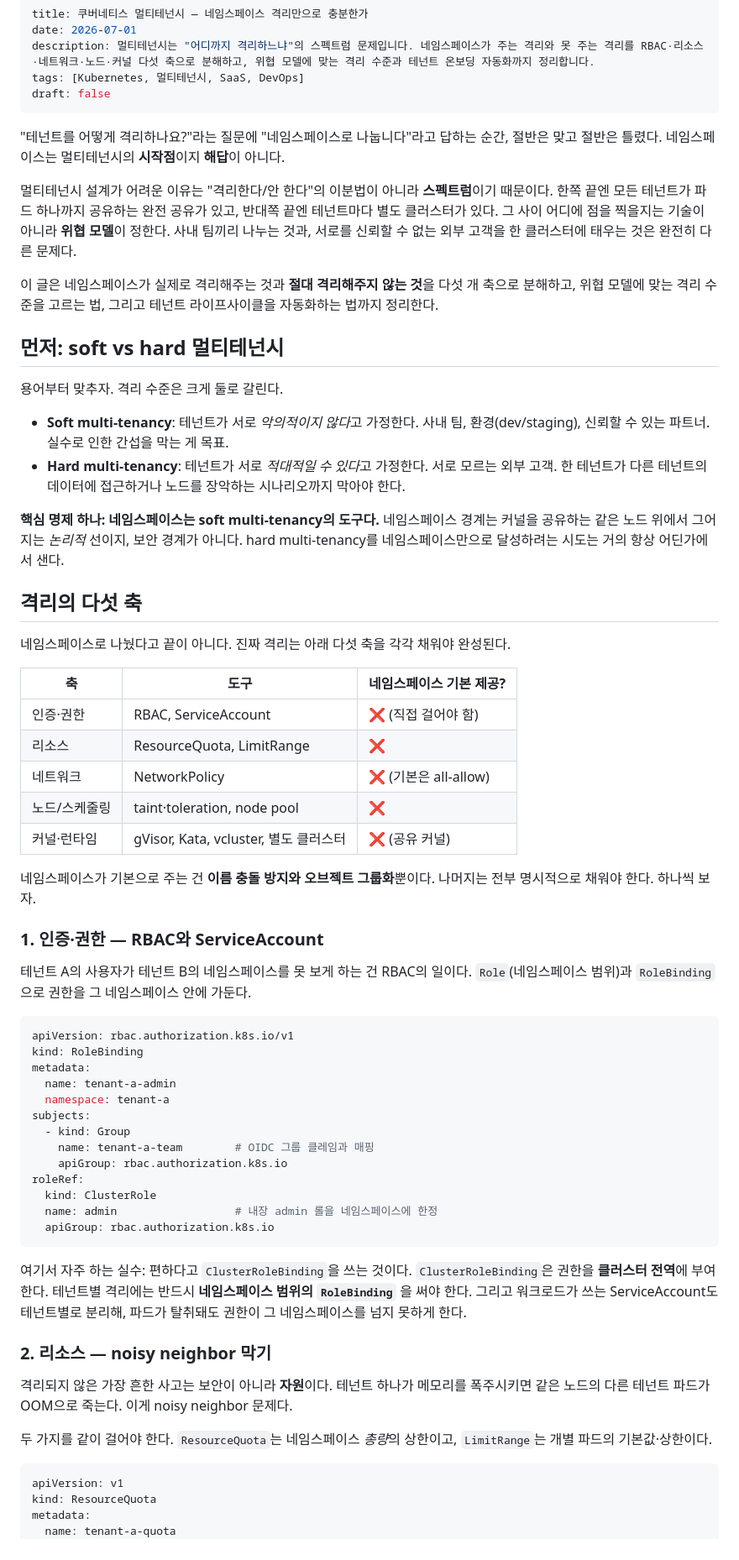
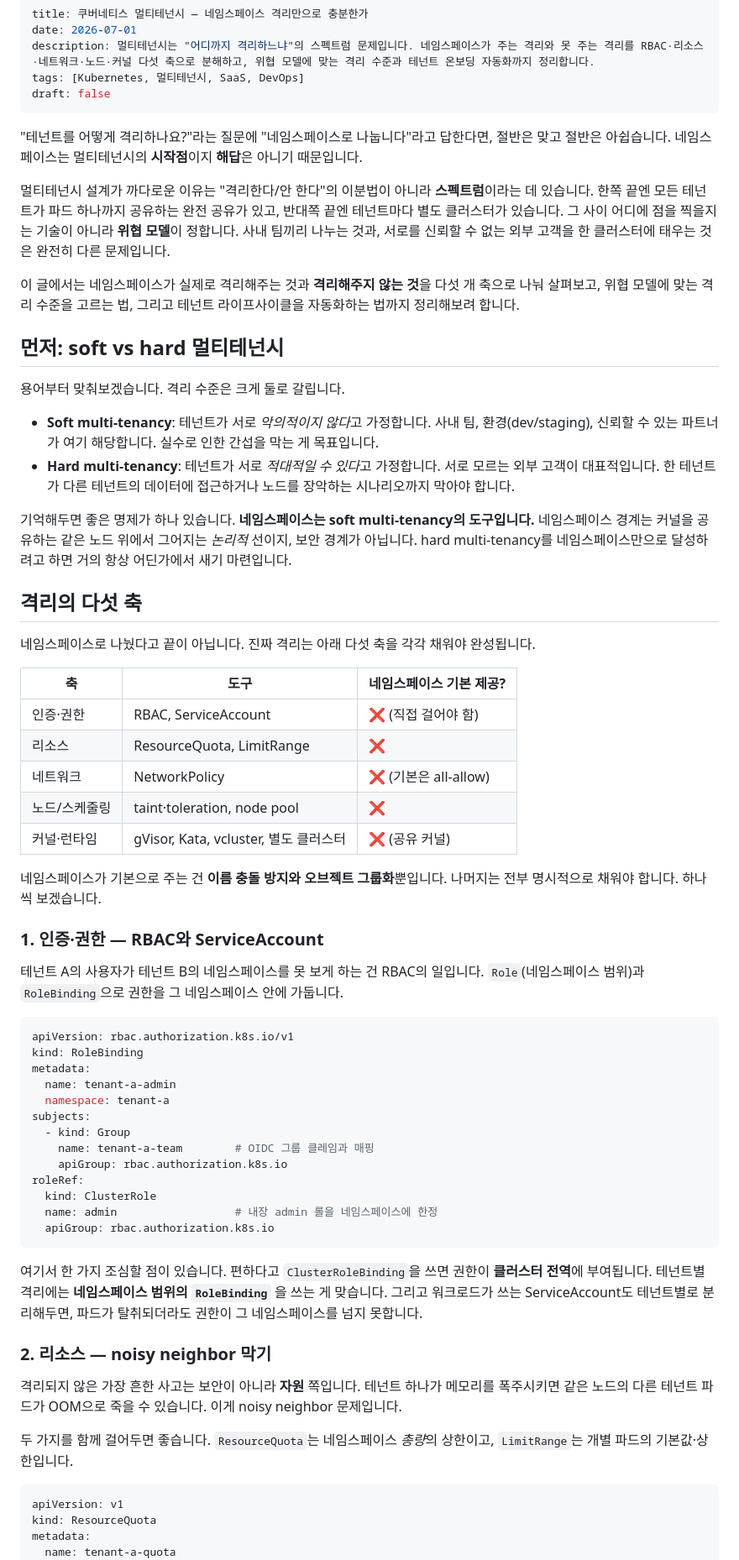
Before and after one commit to kahnco/kahnco_page, a Markdown page: src/posts/kubernetes-multitenancy-isolation.md, the part around one of its changes. Shown at 84% size. GitHub-like rendering.

````diff
--- a/src/posts/kubernetes-multitenancy-isolation.md
+++ b/src/posts/kubernetes-multitenancy-isolation.md
@@ -6,24 +6,24 @@ tags: [Kubernetes, 멀티테넌시, SaaS, DevOps]
 draft: false
 ---
 
-"테넌트를 어떻게 격리하나요?"라는 질문에 "네임스페이스로 나눕니다"라고 답하는 순간, 절반은 맞고 절반은 틀렸다. 네임스페이스는 멀티테넌시의 **시작점**이지 **해답**이 아니다.
+"테넌트를 어떻게 격리하나요?"라는 질문에 "네임스페이스로 나눕니다"라고 답한다면, 절반은 맞고 절반은 아쉽습니다. 네임스페이스는 멀티테넌시의 **시작점**이지 **해답**은 아니기 때문입니다.
 
-멀티테넌시 설계가 어려운 이유는 "격리한다/안 한다"의 이분법이 아니라 **스펙트럼**이기 때문이다. 한쪽 끝엔 모든 테넌트가 파드 하나까지 공유하는 완전 공유가 있고, 반대쪽 끝엔 테넌트마다 별도 클러스터가 있다. 그 사이 어디에 점을 찍을지는 기술이 아니라 **위협 모델**이 정한다. 사내 팀끼리 나누는 것과, 서로를 신뢰할 수 없는 외부 고객을 한 클러스터에 태우는 것은 완전히 다른 문제다.
+멀티테넌시 설계가 까다로운 이유는 "격리한다/안 한다"의 이분법이 아니라 **스펙트럼**이라는 데 있습니다. 한쪽 끝엔 모든 테넌트가 파드 하나까지 공유하는 완전 공유가 있고, 반대쪽 끝엔 테넌트마다 별도 클러스터가 있습니다. 그 사이 어디에 점을 찍을지는 기술이 아니라 **위협 모델**이 정합니다. 사내 팀끼리 나누는 것과, 서로를 신뢰할 수 없는 외부 고객을 한 클러스터에 태우는 것은 완전히 다른 문제입니다.
 
-이 글은 네임스페이스가 실제로 격리해주는 것과 **절대 격리해주지 않는 것**을 다섯 개 축으로 분해하고, 위협 모델에 맞는 격리 수준을 고르는 법, 그리고 테넌트 라이프사이클을 자동화하는 법까지 정리한다.
+이 글에서는 네임스페이스가 실제로 격리해주는 것과 **격리해주지 않는 것**을 다섯 개 축으로 나눠 살펴보고, 위협 모델에 맞는 격리 수준을 고르는 법, 그리고 테넌트 라이프사이클을 자동화하는 법까지 정리해보려 합니다.
 
 ## 먼저: soft vs hard 멀티테넌시
 
-용어부터 맞추자. 격리 수준은 크게 둘로 갈린다.
+용어부터 맞춰보겠습니다. 격리 수준은 크게 둘로 갈립니다.
 
-- **Soft multi-tenancy**: 테넌트가 서로 *악의적이지 않다*고 가정한다. 사내 팀, 환경(dev/staging), 신뢰할 수 있는 파트너. 실수로 인한 간섭을 막는 게 목표.
-- **Hard multi-tenancy**: 테넌트가 서로 *적대적일 수 있다*고 가정한다. 서로 모르는 외부 고객. 한 테넌트가 다른 테넌트의 데이터에 접근하거나 노드를 장악하는 시나리오까지 막아야 한다.
+- **Soft multi-tenancy**: 테넌트가 서로 *악의적이지 않다*고 가정합니다. 사내 팀, 환경(dev/staging), 신뢰할 수 있는 파트너가 여기 해당합니다. 실수로 인한 간섭을 막는 게 목표입니다.
+- **Hard multi-tenancy**: 테넌트가 서로 *적대적일 수 있다*고 가정합니다. 서로 모르는 외부 고객이 대표적입니다. 한 테넌트가 다른 테넌트의 데이터에 접근하거나 노드를 장악하는 시나리오까지 막아야 합니다.
 
-**핵심 명제 하나: 네임스페이스는 soft multi-tenancy의 도구다.** 네임스페이스 경계는 커널을 공유하는 같은 노드 위에서 그어지는 *논리적* 선이지, 보안 경계가 아니다. hard multi-tenancy를 네임스페이스만으로 달성하려는 시도는 거의 항상 어딘가에서 샌다.
+기억해두면 좋은 명제가 하나 있습니다. **네임스페이스는 soft multi-tenancy의 도구입니다.** 네임스페이스 경계는 커널을 공유하는 같은 노드 위에서 그어지는 *논리적* 선이지, 보안 경계가 아닙니다. hard multi-tenancy를 네임스페이스만으로 달성하려고 하면 거의 항상 어딘가에서 새기 마련입니다.
 
 ## 격리의 다섯 축
 
-네임스페이스로 나눴다고 끝이 아니다. 진짜 격리는 아래 다섯 축을 각각 채워야 완성된다.
+네임스페이스로 나눴다고 끝이 아닙니다. 진짜 격리는 아래 다섯 축을 각각 채워야 완성됩니다.
 
 | 축 | 도구 | 네임스페이스 기본 제공? |
 |---|---|---|
@@ -33,11 +33,11 @@ draft: false
 | 노드/스케줄링 | taint·toleration, node pool | ❌ |
 | 커널·런타임 | gVisor, Kata, vcluster, 별도 클러스터 | ❌ (공유 커널) |
 
-네임스페이스가 기본으로 주는 건 **이름 충돌 방지와 오브젝트 그룹화**뿐이다. 나머지는 전부 명시적으로 채워야 한다. 하나씩 보자.
+네임스페이스가 기본으로 주는 건 **이름 충돌 방지와 오브젝트 그룹화**뿐입니다. 나머지는 전부 명시적으로 채워야 합니다. 하나씩 보겠습니다.
 
 ### 1. 인증·권한 — RBAC와 ServiceAccount
 
-테넌트 A의 사용자가 테넌트 B의 네임스페이스를 못 보게 하는 건 RBAC의 일이다. `Role`(네임스페이스 범위)과 `RoleBinding`으로 권한을 그 네임스페이스 안에 가둔다.
+테넌트 A의 사용자가 테넌트 B의 네임스페이스를 못 보게 하는 건 RBAC의 일입니다. `Role`(네임스페이스 범위)과 `RoleBinding`으로 권한을 그 네임스페이스 안에 가둡니다.
 
 ```yaml
 apiVersion: rbac.authorization.k8s.io/v1
@@ -55,13 +55,13 @@ roleRef:
   apiGroup: rbac.authorization.k8s.io
 ```
 
-여기서 자주 하는 실수: 편하다고 `ClusterRoleBinding`을 쓰는 것이다. `ClusterRoleBinding`은 권한을 **클러스터 전역**에 부여한다. 테넌트별 격리에는 반드시 **네임스페이스 범위의 `RoleBinding`** 을 써야 한다. 그리고 워크로드가 쓰는 ServiceAccount도 테넌트별로 분리해, 파드가 탈취돼도 권한이 그 네임스페이스를 넘지 못하게 한다.
+여기서 한 가지 조심할 점이 있습니다. 편하다고 `ClusterRoleBinding`을 쓰면 권한이 **클러스터 전역**에 부여됩니다. 테넌트별 격리에는 **네임스페이스 범위의 `RoleBinding`** 을 쓰는 게 맞습니다. 그리고 워크로드가 쓰는 ServiceAccount도 테넌트별로 분리해두면, 파드가 탈취되더라도 권한이 그 네임스페이스를 넘지 못합니다.
 
 ### 2. 리소스 — noisy neighbor 막기
 
-격리되지 않은 가장 흔한 사고는 보안이 아니라 **자원**이다. 테넌트 하나가 메모리를 폭주시키면 같은 노드의 다른 테넌트 파드가 OOM으로 죽는다. 이게 noisy neighbor 문제다.
+격리되지 않은 가장 흔한 사고는 보안이 아니라 **자원** 쪽입니다. 테넌트 하나가 메모리를 폭주시키면 같은 노드의 다른 테넌트 파드가 OOM으로 죽을 수 있습니다. 이게 noisy neighbor 문제입니다.
 
-두 가지를 같이 걸어야 한다. `ResourceQuota`는 네임스페이스 *총량*의 상한이고, `LimitRange`는 개별 파드의 기본값·상한이다.
+두 가지를 함께 걸어두면 좋습니다. `ResourceQuota`는 네임스페이스 *총량*의 상한이고, `LimitRange`는 개별 파드의 기본값·상한입니다.
 
 ```yaml
 apiVersion: v1
````
Also changed, not shown: other parts of src/posts/kubernetes-multitenancy-isolation.md (+25 -25 lines), src/posts/taming-aws-cdk-in-production.md (+38 -38 lines).
